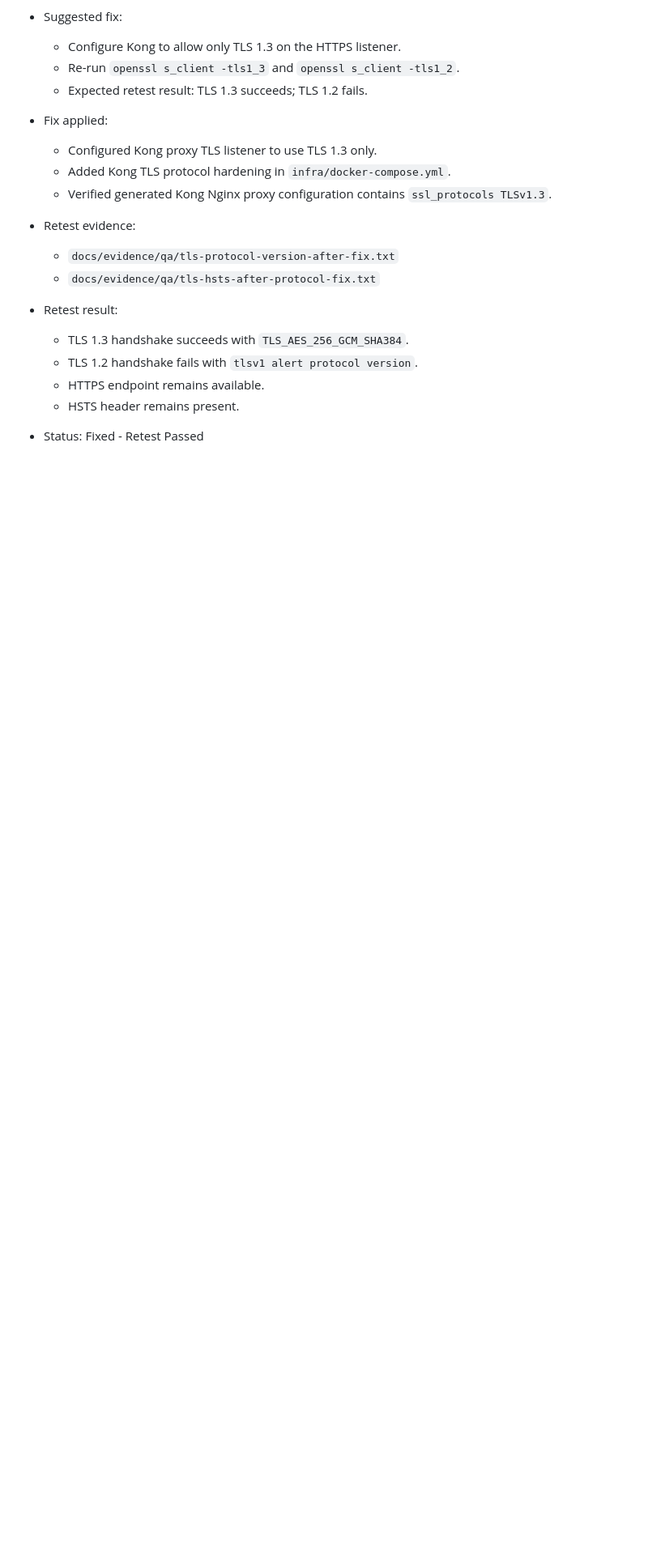
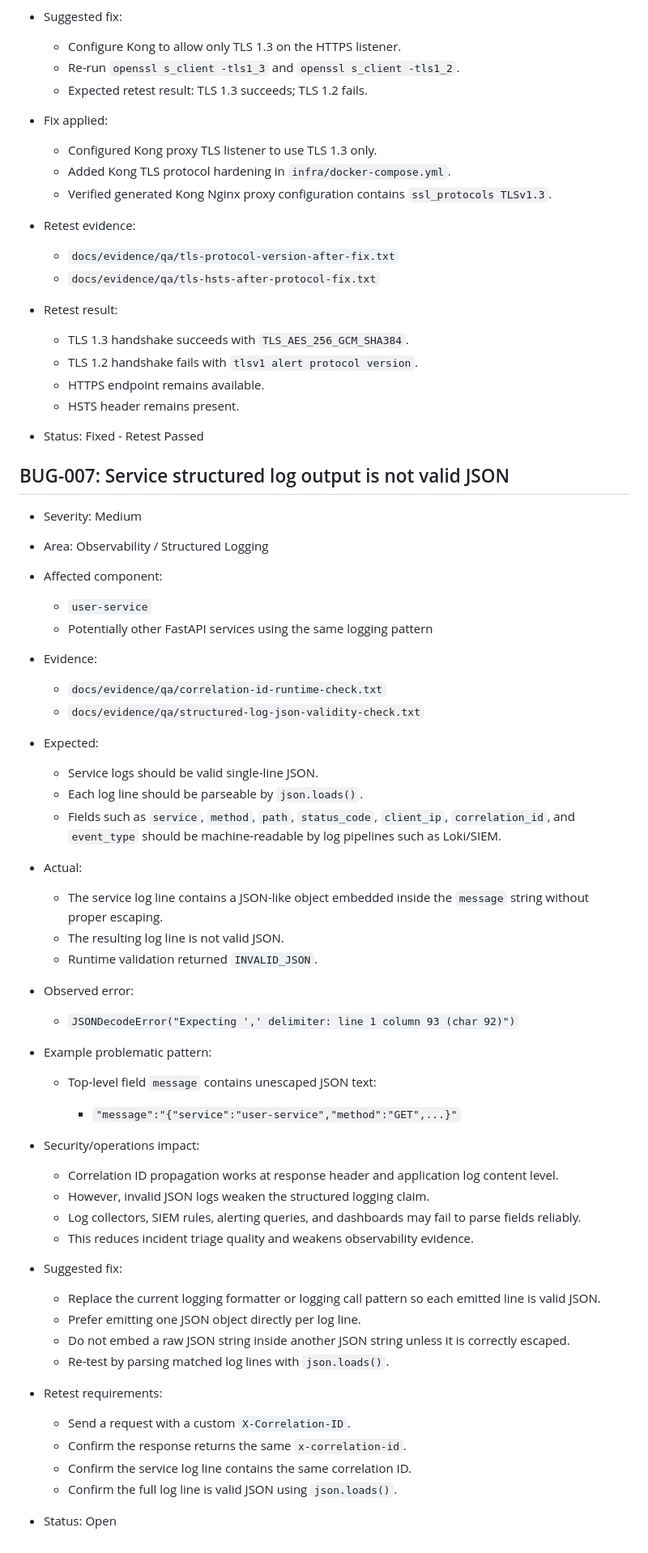
Before and after one commit to RVAN1102/API, a Markdown page: docs/qa/bug-list.md, the part around the change. Shown at 81% size. Drawn GitHub-style; blank space fills up the shorter version.

Commit message:
qa: document invalid structured json logging bug

```diff
--- a/docs/qa/bug-list.md
+++ b/docs/qa/bug-list.md
@@ -390,3 +390,64 @@ Authorization: Bearer abc
   - HSTS header remains present.
 
 - Status: Fixed - Retest Passed
+
+## BUG-007: Service structured log output is not valid JSON
+
+* Severity: Medium
+
+* Area: Observability / Structured Logging
+
+* Affected component:
+
+  * `user-service`
+  * Potentially other FastAPI services using the same logging pattern
+
+* Evidence:
+
+  * `docs/evidence/qa/correlation-id-runtime-check.txt`
+  * `docs/evidence/qa/structured-log-json-validity-check.txt`
+
+* Expected:
+
+  * Service logs should be valid single-line JSON.
+  * Each log line should be parseable by `json.loads()`.
+  * Fields such as `service`, `method`, `path`, `status_code`, `client_ip`, `correlation_id`, and `event_type` should be machine-readable by log pipelines such as Loki/SIEM.
+
+* Actual:
+
+  * The service log line contains a JSON-like object embedded inside the `message` string without proper escaping.
+  * The resulting log line is not valid JSON.
+  * Runtime validation returned `INVALID_JSON`.
+
+* Observed error:
+
+  * `JSONDecodeError("Expecting ',' delimiter: line 1 column 93 (char 92)")`
+
+* Example problematic pattern:
+
+  * Top-level field `message` contains unescaped JSON text:
+
+    * `"message":"{"service":"user-service","method":"GET",...}"`
+
+* Security/operations impact:
+
+  * Correlation ID propagation works at response header and application log content level.
+  * However, invalid JSON logs weaken the structured logging claim.
+  * Log collectors, SIEM rules, alerting queries, and dashboards may fail to parse fields reliably.
+  * This reduces incident triage quality and weakens observability evidence.
+
+* Suggested fix:
+
+  * Replace the current logging formatter or logging call pattern so each emitted line is valid JSON.
+  * Prefer emitting one JSON object directly per log line.
+  * Do not embed a raw JSON string inside another JSON string unless it is correctly escaped.
+  * Re-test by parsing matched log lines with `json.loads()`.
+
+* Retest requirements:
+
+  * Send a request with a custom `X-Correlation-ID`.
+  * Confirm the response returns the same `x-correlation-id`.
+  * Confirm the service log line contains the same correlation ID.
+  * Confirm the full log line is valid JSON using `json.loads()`.
+
+* Status: Open
```
